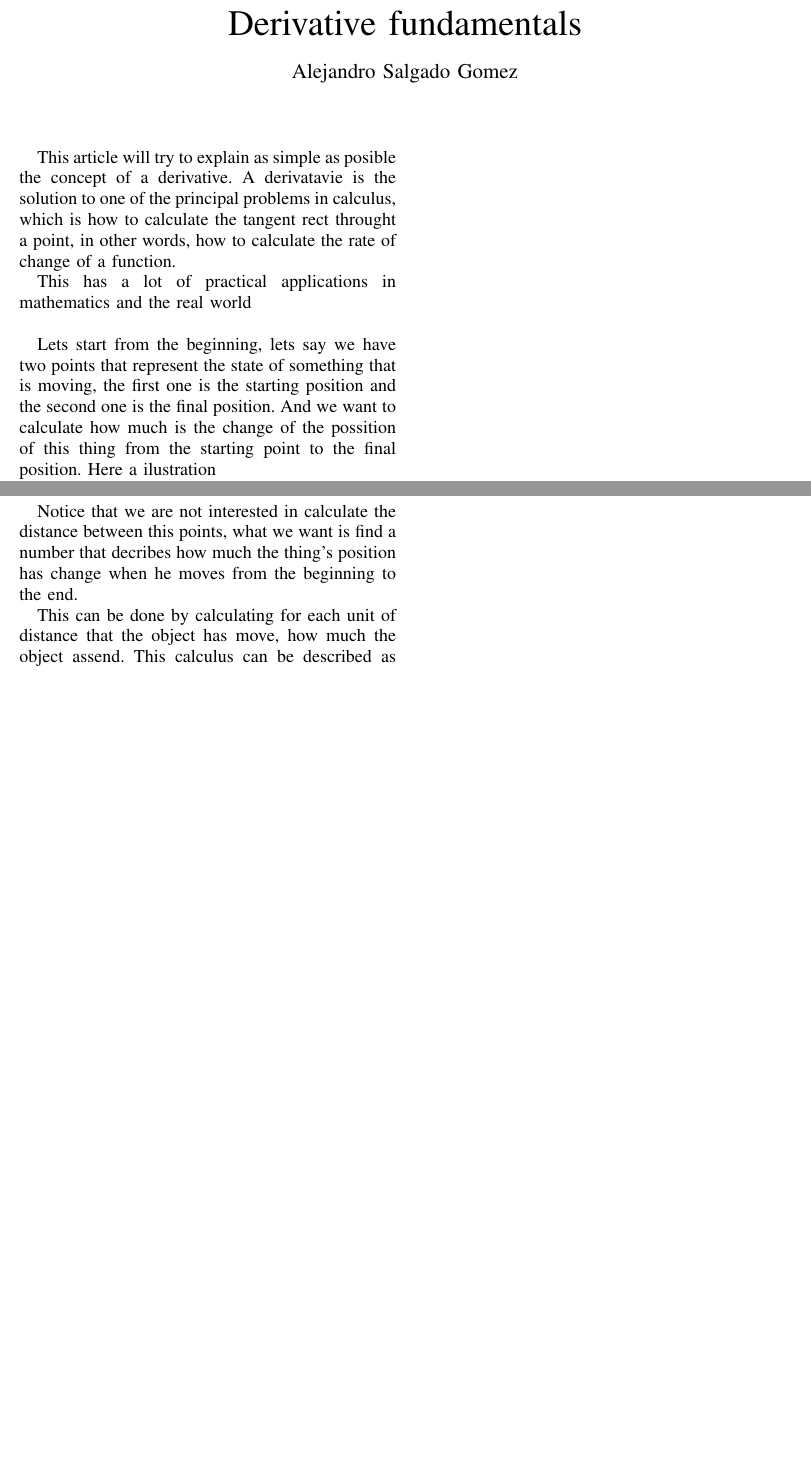
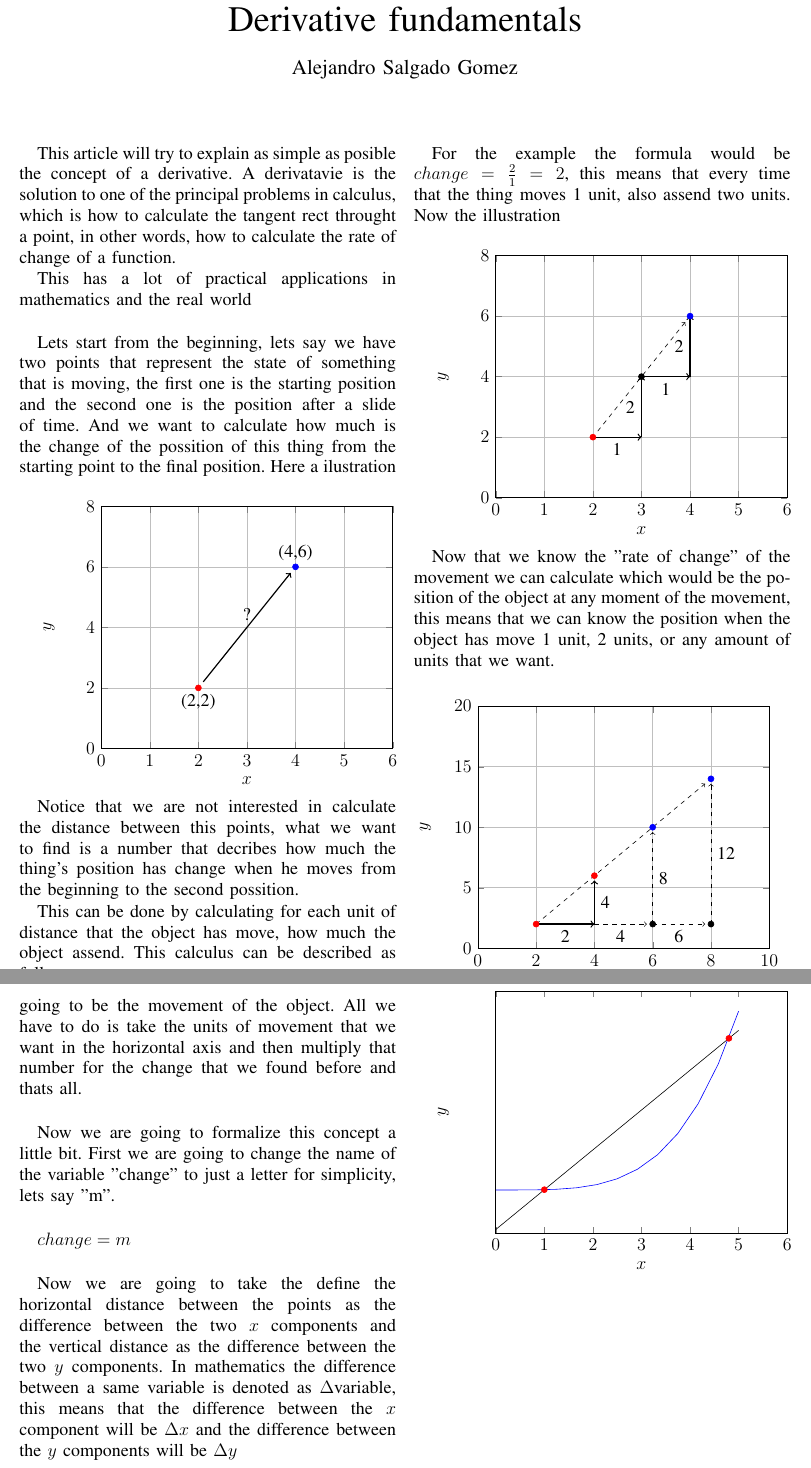
Before and after one commit to AlejandroSalgadoG/AI, a LaTeX paper (LinearRegression/Documentation/Derivative/Derivative.tex): two parts of the page before the commit and two parts of pages 1 and 2 of 2 after it, joined at a grey line, cut so that both start at the same text, the shorter picture padded with empty space. Compiled offline with pdfLaTeX.

Commit message:
defining the derivative

```diff
--- a/LinearRegression/Documentation/Derivative/Derivative.tex
+++ b/LinearRegression/Documentation/Derivative/Derivative.tex
@@ -21,16 +21,16 @@
 
     Lets start from the beginning, lets say we have two points that represent
     the state of something that is moving, the first one is the starting
-    position and the second one is the final position. And we want to calculate
-    how much is the change of the possition of this thing from the starting
-    point to the final position. Here a ilustration
+    position and the second one is the position after a slide of time. And we
+    want to calculate how much is the change of the possition of this thing
+    from the starting point to the final position. Here a ilustration\\
 
     \begin{tikzpicture}
         \begin{axis}[
                       xlabel=$x$,
                       ylabel=$y$,
-                      xmin=0, xmax=10,
-                      ymin=0, ymax=10,
+                      xmin=0, xmax=6,
+                      ymin=0, ymax=8,
                       grid=both
                     ]
             \addplot[color=red, only marks]
@@ -38,18 +38,22 @@
                     (2,2)
                 };
 
+            \node[below] at (axis cs: 2,2) {(2,2)};
+
             \addplot[color=blue, only marks]
                 coordinates{
                     (4,6)
                 };
+
+            \node[above] at (axis cs: 4,6) {(4,6)};
 
             \draw[thick,->] (axis cs: 2.1,2.2) -- node[above]{?} (axis cs: 3.9,5.8);
         \end{axis}
     \end{tikzpicture}
 
     Notice that we are not interested in calculate the distance between this
-    points, what we want is find a number that decribes how much the thing's
-    position has change when he moves from the beginning to the end.
+    points, what we want to find is a number that decribes how much the thing's
+    position has change when he moves from the beginning to the second possition.
 
     This can be done by calculating for each unit of distance that the object
     has move, how much the object assend. This calculus can be  described as
@@ -59,4 +63,170 @@
         change = \frac{ascend}{advance}
     \end{equation}
 
+    \vspace{1cm}
+
+    For the example the formula would be $change = \frac{2}{1} = 2$, this
+    means that every time that the thing moves 1 unit, also assend two units.
+    Now the illustration \\
+
+    \begin{tikzpicture}
+        \begin{axis}[
+                      xlabel=$x$,
+                      ylabel=$y$,
+                      xmin=0, xmax=6,
+                      ymin=0, ymax=8,
+                      grid=both
+                    ]
+            \addplot[color=red, only marks]
+                coordinates{
+                    (2,2)
+                };
+
+            \addplot[color=black, only marks]
+                coordinates{
+                    (3,4)
+                };
+
+            \addplot[color=blue, only marks]
+                coordinates{
+                    (4,6)
+                };
+
+            \draw[dashed,->] (axis cs: 2.1,2.2) -- (axis cs: 3.9,5.8);
+
+            \draw[thick,->] (axis cs: 2,2) -- node[below]{1} (axis cs: 3,2);
+            \draw[thick,->] (axis cs: 3,2) -- node[left]{2} (axis cs: 3,4);
+
+            \draw[thick,->] (axis cs: 3,4) -- node[below]{1} (axis cs: 4,4);
+            \draw[thick,->] (axis cs: 4,4) -- node[left]{2} (axis cs: 4,6);
+        \end{axis}
+    \end{tikzpicture}
+
+    Now that we know the "rate of change" of the movement we can calculate which
+    would be the position of the object at any moment of the movement, this means
+    that we can know the position when the object has move 1 unit, 2 units, or
+    any amount of units that we want.
+
+    \begin{figure}[h]
+        \begin{tikzpicture}
+            \begin{axis}[
+                          xlabel=$x$,
+                          ylabel=$y$,
+                          xmin=0, xmax=10,
+                          ymin=0, ymax=20,
+                          grid=both
+                        ]
+                \addplot[color=red, only marks]
+                    coordinates{
+                        (2,2)
+                        (4,6)
+                    };
+
+                \addplot[color=blue, only marks]
+                    coordinates{
+                        (6,10)
+                        (8,14)
+                    };
+
+                \addplot[color=black, only marks]
+                    coordinates{
+                        (6,2)
+                        (8,2)
+                    };
+
+                \draw[thick,->] (axis cs: 2,2) -- node[below]{2} (axis cs: 4,2);
+                \draw[thick,->] (axis cs: 4,2) -- node[right]{4} (axis cs: 4,5.6);
+
+                \draw[dashed,->] (axis cs: 4,2) -- node[below]{4} (axis cs: 5.8,2);
+                \draw[dashed,->] (axis cs: 6,2) -- node[right]{8} (axis cs: 6,9.6);
+
+                \draw[dashed,->] (axis cs: 6,2) -- node[below]{6} (axis cs: 7.8,2);
+                \draw[dashed,->] (axis cs: 8,2) -- node[right]{12} (axis cs: 8,13.6);
+
+                \draw[dashed,->] (axis cs: 2,2) -- (axis cs: 7.8,13.6);
+            \end{axis}
+        \end{tikzpicture}
+    \end{figure}
+
+    This means that now we can predict how is going to be the movement of the
+    object. All we have to do is take the units of movement that we want in the
+    horizontal axis and then multiply that number for the change that we found
+    before and thats all.\\
+
+    Now we are going to formalize this concept a little bit. First we are going
+    to change the name of the variable "change" to just a letter for simplicity,
+    lets say "m". \\
+
+    $change = m$ \\
+
+    Now we are going to take the define the horizontal distance between the points
+    as the difference between the two $x$ components and the vertical distance as
+    the difference between the two $y$ components. In mathematics the difference
+    between a same variable is denoted as $\Delta$variable, this means that the
+    difference between the $x$ component will be $\Delta x$ and the difference
+    between the $y$ components will be $\Delta y$\\
+
+    \begin{tikzpicture}
+        \begin{axis}[
+                      xlabel=$x$,
+                      ylabel=$y$,
+                      xmin=0, xmax=7,
+                      ymin=0, ymax=8,
+                      xtick=\empty,
+                      ytick=\empty,
+                    ]
+            \addplot[color=red, only marks]
+                coordinates{
+                    (2,2)
+                };
+            \node[above] at (axis cs: 2,2) {($x_1$,$y_1$)};
+
+            \addplot[color=blue, only marks]
+                coordinates{
+                    (4,6)
+                };
+            \node[left] at (axis cs: 4,6) {($x_2$,$y_2$)};
+
+            \draw[thick] (axis cs: 2,2) -- node[below]{$x_1 - x_2 = \Delta x$}(axis cs: 4,2);
+            \draw[thick] (axis cs: 4,2) -- node[right]{$y_1 - y_2 = \Delta y$} (axis cs: 4,6);
+        \end{axis}
+    \end{tikzpicture}
+
+    Then we can define the change as follows
+
+    \begin{equation}
+        m = \frac{\Delta y}{\Delta x}
+    \end{equation}
+
+    The last formula is the formal definition of the slope in mathematics, this
+    is the change of state in a point of a linear function, just like we have
+    explained earlier.
+
+    This works very good for any linear function, but what happens when we
+    whant to analise a non linear function like a curve?. Lets see an example
+
+    \begin{tikzpicture}
+        \begin{axis}[
+                      xlabel=$x$,
+                      ylabel=$y$,
+                      xmin=0, xmax=6,
+                      ytick=\empty
+                    ]
+
+            \addplot[color=blue]{x^4};
+
+            \addplot[color=red, only marks]
+                coordinates{
+                    (1,1)
+                };
+
+            \addplot[color=red, only marks]
+                coordinates{
+                    (4.8,530)
+                };
+
+            \addplot[color=black]{139.2*x -138.2};
+        \end{axis}
+    \end{tikzpicture}
+
 \end{document}
```
